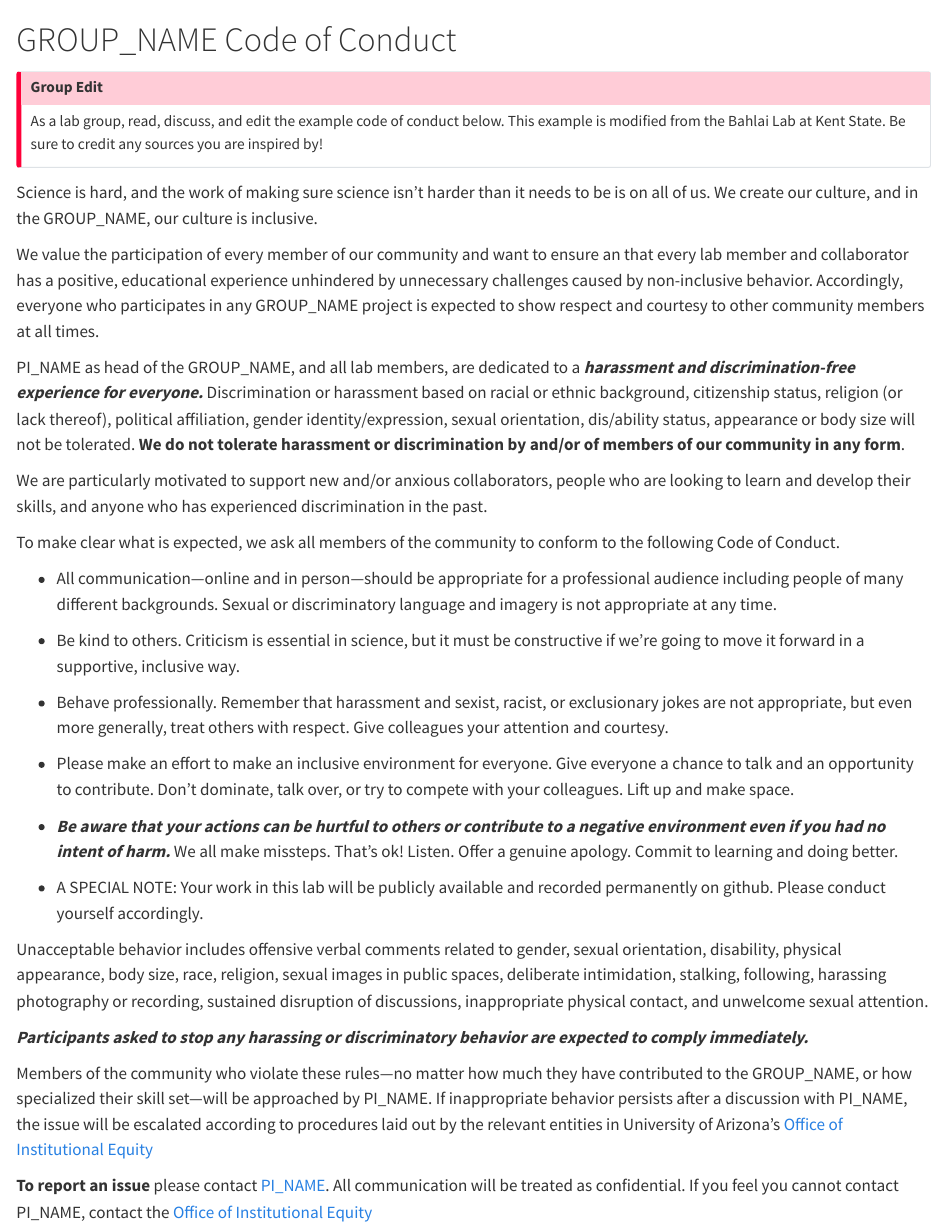
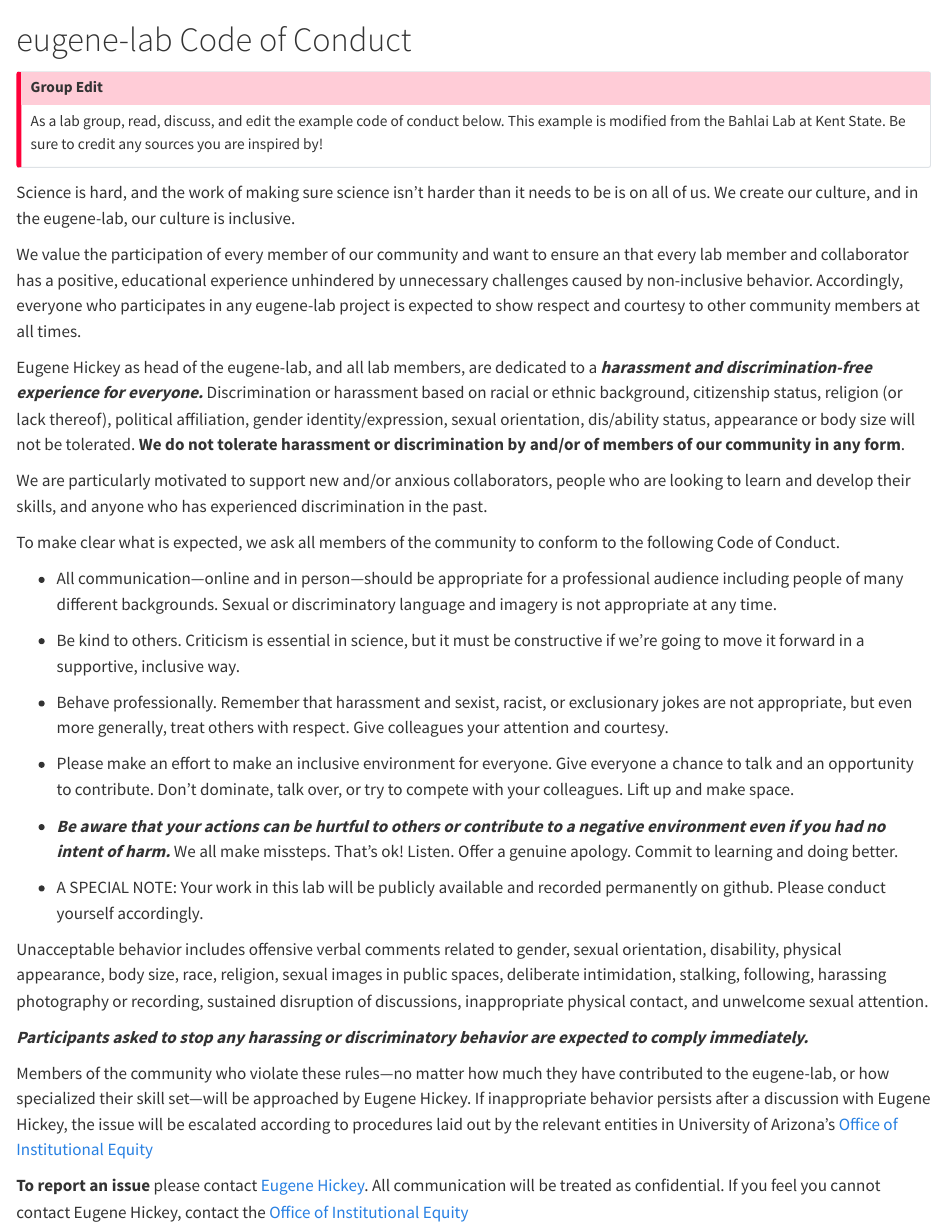
Before and after one commit to eugene100hickey/eugene-lab, a Quarto document (code-of-conduct.qmd): the page in a window 1100 px wide, from its top. Rendered offline with R 4.5, knitr and Pandoc in place of Quarto, with nearby package versions.

Commit message:
changed default names, links

```diff
--- a/_quarto.yml
+++ b/_quarto.yml
@@ -5,15 +5,15 @@ execute:
   freeze: auto #only important if your book includes executed code
 
 book:
-  title: "GROUP_NAME Handbook"
+  title: "eugene-lab GROUP Handbook"
   search: true
-  repo-url: https://github.com/cct-datascience/group-handbook-template
+  repo-url: https://github.com/eugene100hickey/eugene-lab
   repo-actions: [edit, issue]
   repo-link-target: "_blank" #makes issue and edit links open in a new window/tab
-  page-footer: '© 2024 by PI_NAME <br> This work is licensed under [CC BY 4.0](https://creativecommons.org/licenses/by/4.0/?ref=chooser-v1) {{< fa brands creative-commons >}} {{< fa brands creative-commons-by >}}'
+  page-footer: '© 2024 by Eugene Hickey <br> This work is licensed under [CC BY 4.0](https://creativecommons.org/licenses/by/4.0/?ref=chooser-v1) {{< fa brands creative-commons >}} {{< fa brands creative-commons-by >}}'
   author:
-    - name: PI_NAME
-      orcid: 0000-0000-0000-0000
+    - name: Eugene Hickey
+      orcid: 0000-0001-9813-9323
     #add all contributors as additional authors
   date: today #updates date published based on last time it was edited
   chapters:
@@ -35,8 +35,8 @@ format:
     number-depth: 1
     link-external-newwindow: true
     theme: #bootswatch themes.  For other options check out https://bootswatch.com/
-      light: flatly
-      dark: darkly
+      light: Zephyr
+      dark: Slate
 
 editor:
   markdown:
--- a/code-of-conduct.qmd
+++ b/code-of-conduct.qmd
@@ -1,4 +1,4 @@
-# GROUP_NAME Code of Conduct
+# eugene-lab Code of Conduct
 
 ::: callout-important
 ## Group Edit
@@ -9,12 +9,12 @@ Be sure to credit any sources you are inspired by!
 :::
 
 Science is hard, and the work of making sure science isn't harder than it needs to be is on all of us.
-We create our culture, and in the GROUP_NAME, our culture is inclusive.
+We create our culture, and in the eugene-lab, our culture is inclusive.
 
 We value the participation of every member of our community and want to ensure an that every lab member and collaborator has a positive, educational experience unhindered by unnecessary challenges caused by non-inclusive behavior.
-Accordingly, everyone who participates in any GROUP_NAME project is expected to show respect and courtesy to other community members at all times.
+Accordingly, everyone who participates in any eugene-lab project is expected to show respect and courtesy to other community members at all times.
 
-PI_NAME as head of the GROUP_NAME, and all lab members, are dedicated to a ***harassment and discrimination-free experience for everyone.*** Discrimination or harassment based on racial or ethnic background, citizenship status, religion (or lack thereof), political affiliation, gender identity/expression, sexual orientation, dis/ability status, appearance or body size will not be tolerated.
+Eugene Hickey as head of the eugene-lab, and all lab members, are dedicated to a ***harassment and discrimination-free experience for everyone.*** Discrimination or harassment based on racial or ethnic background, citizenship status, religion (or lack thereof), political affiliation, gender identity/expression, sexual orientation, dis/ability status, appearance or body size will not be tolerated.
 **We do not tolerate harassment or discrimination by and/or of members of our community in any form**.
 
 We are particularly motivated to support new and/or anxious collaborators, people who are looking to learn and develop their skills, and anyone who has experienced discrimination in the past.
@@ -49,12 +49,12 @@ Unacceptable behavior includes offensive verbal comments related to gender, sexu
 
 ***Participants asked to stop any harassing or discriminatory behavior are expected to comply immediately.***
 
-Members of the community who violate these rules—no matter how much they have contributed to the GROUP_NAME, or how specialized their skill set—will be approached by PI_NAME.
-If inappropriate behavior persists after a discussion with PI_NAME, the issue will be escalated according to procedures laid out by the relevant entities in University of Arizona's [Office of Institutional Equity](https://equity.arizona.edu/)
+Members of the community who violate these rules—no matter how much they have contributed to the eugene-lab, or how specialized their skill set—will be approached by Eugene Hickey.
+If inappropriate behavior persists after a discussion with Eugene Hickey, the issue will be escalated according to procedures laid out by the relevant entities in University of Arizona's [Office of Institutional Equity](https://equity.arizona.edu/)
 
-**To report an issue** please contact [PI_NAME](mailto:PI_EMAIL).
+**To report an issue** please contact [Eugene Hickey](mailto:eugene.hickey@tudublin.ie).
 All communication will be treated as confidential.
-If you feel you cannot contact PI_NAME, contact the [Office of Institutional Equity](https://equity.arizona.edu/reporting)
+If you feel you cannot contact Eugene Hickey, contact the [Office of Institutional Equity](https://equity.arizona.edu/reporting)
 
 ## University of Arizona Policies
 
```
Also changed, not shown: authorship.qmd (+1 -1 lines), contributing.qmd (+1 -1 lines), README.md.
